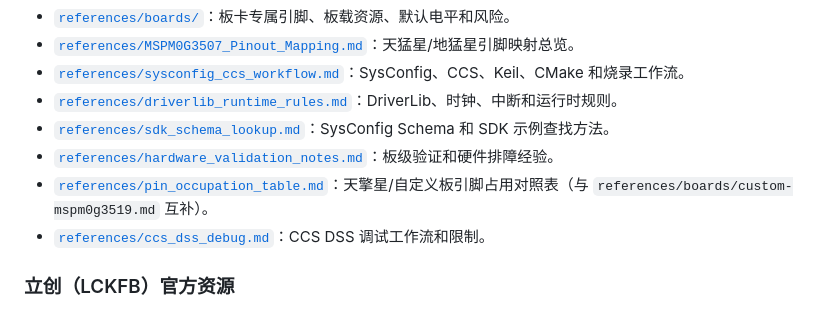
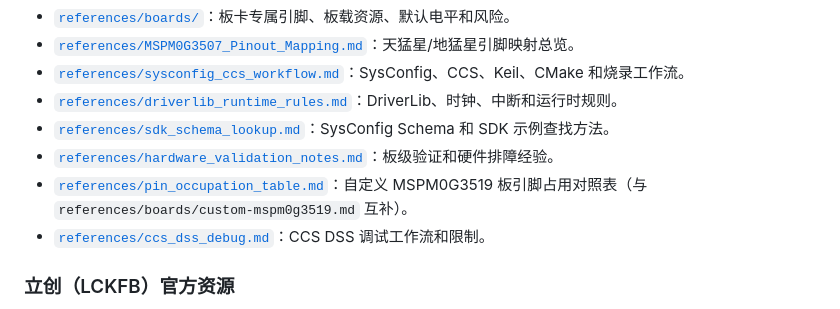
Before and after one commit to Ibook000/mspm0-skill, a Markdown page: SKILL.md, the part around the change. Rendered like a GitHub page.

```diff
--- a/SKILL.md
+++ b/SKILL.md
@@ -67,7 +67,7 @@ description: Tool-neutral CLI agent rules for TI MSPM0 development with SysConfi
 - [`references/driverlib_runtime_rules.md`](references/driverlib_runtime_rules.md)：DriverLib、时钟、中断和运行时规则。
 - [`references/sdk_schema_lookup.md`](references/sdk_schema_lookup.md)：SysConfig Schema 和 SDK 示例查找方法。
 - [`references/hardware_validation_notes.md`](references/hardware_validation_notes.md)：板级验证和硬件排障经验。
-- [`references/pin_occupation_table.md`](references/pin_occupation_table.md)：天擎星/自定义板引脚占用对照表（与 `references/boards/custom-mspm0g3519.md` 互补）。
+- [`references/pin_occupation_table.md`](references/pin_occupation_table.md)：自定义 MSPM0G3519 板引脚占用对照表（与 `references/boards/custom-mspm0g3519.md` 互补）。
 - [`references/ccs_dss_debug.md`](references/ccs_dss_debug.md)：CCS DSS 调试工作流和限制。
 
 ### 立创（LCKFB）官方资源
```
Also changed, not shown: README.md (+2 -2 lines), references/pin_occupation_table.md (+1 -1 lines).
